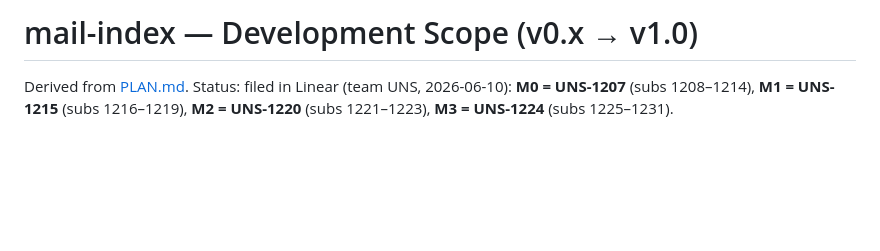
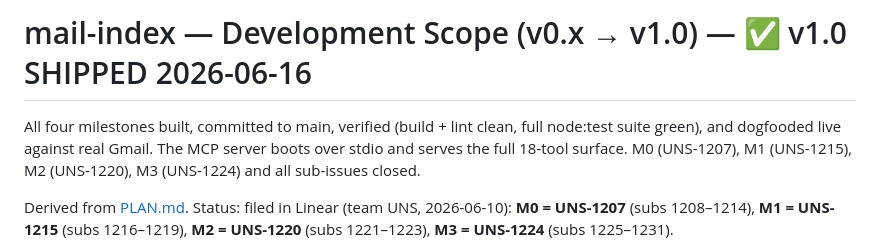
Before and after one commit to alunsoldantarctica/mail-index, a Markdown page: docs/SCOPE.md, the part around the change. GitHub-like rendering; blank space fills up the shorter version.

Commit message:
docs: mark v1.0 shipped — all milestones built + verified [UNS-1224]

```diff
--- a/docs/SCOPE.md
+++ b/docs/SCOPE.md
@@ -1,4 +1,11 @@
-# mail-index — Development Scope (v0.x → v1.0)
+# mail-index — Development Scope (v0.x → v1.0) — ✅ v1.0 SHIPPED 2026-06-16
+
+All four milestones built, committed to main, verified (build + lint clean, full
+node:test suite green), and dogfooded live against real Gmail. The MCP server
+boots over stdio and serves the full 18-tool surface. M0 (UNS-1207), M1
+(UNS-1215), M2 (UNS-1220), M3 (UNS-1224) and all sub-issues closed.
+
+
 
 Derived from [PLAN.md](PLAN.md). Status: filed in Linear (team UNS,
 2026-06-10): **M0 = UNS-1207** (subs 1208–1214), **M1 = UNS-1215** (subs
```
